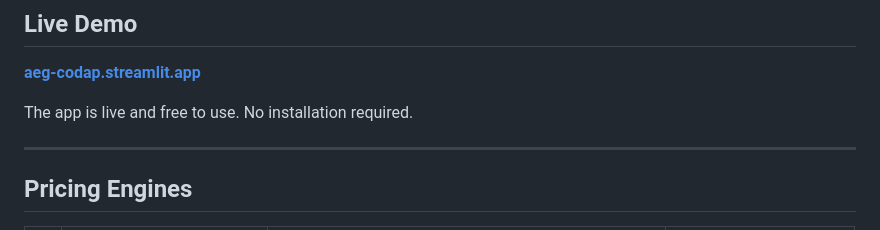
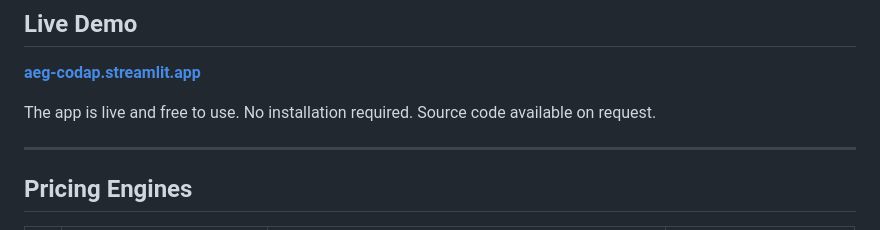
Before and after one commit to adamelgbouri/options-and-commodity-derivatives-analytics-platform, a Markdown page: README.md, the part around the change. GitHub-like rendering.

```diff
--- a/README.md
+++ b/README.md
@@ -28,6 +28,7 @@ Every pricer is connected to the same forward curve, ensuring consistency across
 **[aeg-codap.streamlit.app](https://aeg-codap.streamlit.app/)**
 
 The app is live and free to use. No installation required.
+Source code available on request.
 
 ---
 
```
